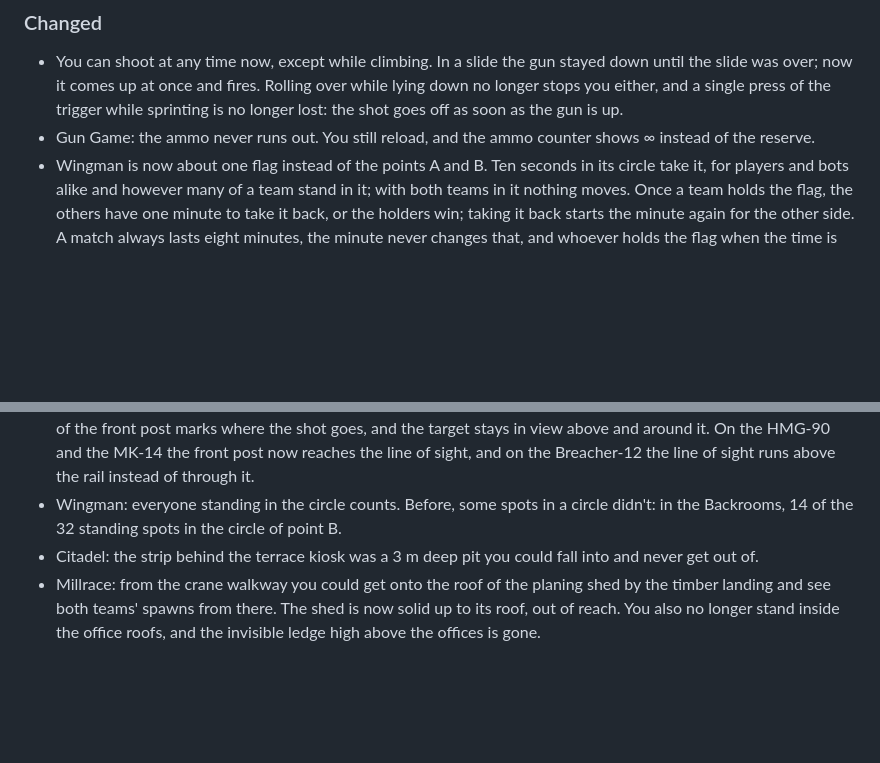
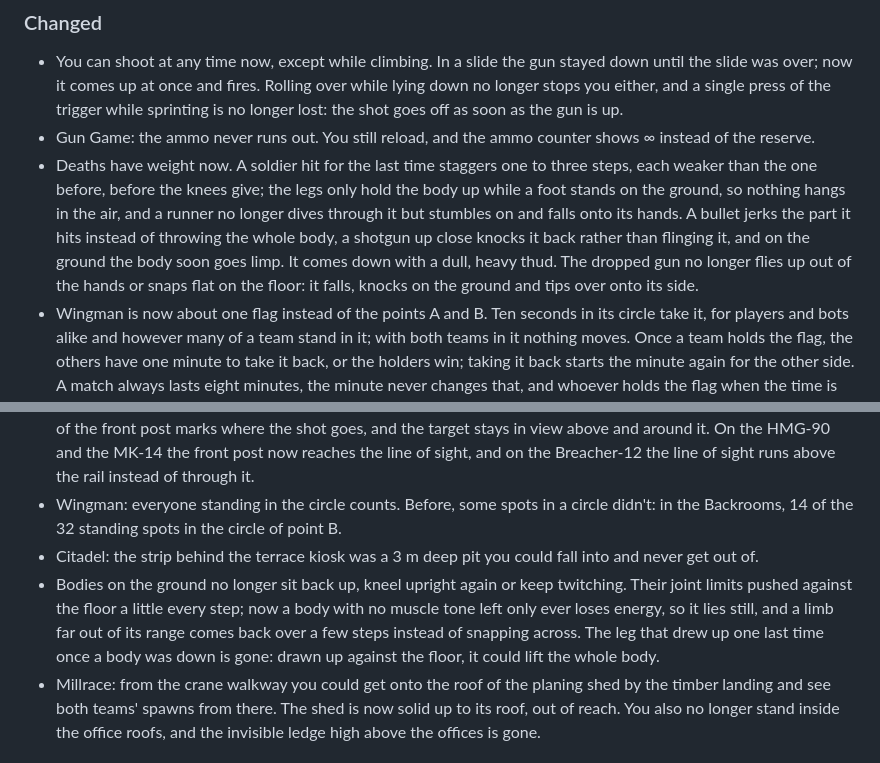
Before and after one commit to ILIuIcIaI/Call-of-Duty-Black-Warfare-69, a Markdown page: CHANGELOG.md, 2 parts joined by grey strips. Rendered like a GitHub page; blank space fills up the shorter version.

```diff
--- a/CHANGELOG.md
+++ b/CHANGELOG.md
@@ -8,6 +8,7 @@ All notable changes to this project are listed here. The format follows [Keep a
 
 - You can shoot at any time now, except while climbing. In a slide the gun stayed down until the slide was over; now it comes up at once and fires. Rolling over while lying down no longer stops you either, and a single press of the trigger while sprinting is no longer lost: the shot goes off as soon as the gun is up.
 - Gun Game: the ammo never runs out. You still reload, and the ammo counter shows ∞ instead of the reserve.
+- Deaths have weight now. A soldier hit for the last time staggers one to three steps, each weaker than the one before, before the knees give; the legs only hold the body up while a foot stands on the ground, so nothing hangs in the air, and a runner no longer dives through it but stumbles on and falls onto its hands. A bullet jerks the part it hits instead of throwing the whole body, a shotgun up close knocks it back rather than flinging it, and on the ground the body soon goes limp. It comes down with a dull, heavy thud. The dropped gun no longer flies up out of the hands or snaps flat on the floor: it falls, knocks on the ground and tips over onto its side.
 - Wingman is now about one flag instead of the points A and B. Ten seconds in its circle take it, for players and bots alike and however many of a team stand in it; with both teams in it nothing moves. Once a team holds the flag, the others have one minute to take it back, or the holders win; taking it back starts the minute again for the other side. A match always lasts eight minutes, the minute never changes that, and whoever holds the flag when the time is up wins (if nobody does, the kills decide).
 - Under the score the flag shows that minute: "HALTEN" in blue while it is yours, a red "ZURÜCKEROBERN" while it isn't, flashing in the last 15 seconds, and below it the seconds a taking still needs. The flag on the pole carries a star instead of a letter.
 - Bots go for the flag together: both of a team take it, stay in the circle to hold it, and go back for it when the others have it.
@@ -22,6 +23,7 @@ All notable changes to this project are listed here. The format follows [Keep a
 - Iron sights no longer hide what you aim at. On every gun the rear sight was a solid block with a notch only painted on, right on the line of sight, and on the AR-77 and the KR-3 a solid plate sat in front of the rear ring, so a soldier you aimed at disappeared behind the sight. Now every rear sight is an open notch (a real ring on those two), the tip of the front post marks where the shot goes, and the target stays in view above and around it. On the HMG-90 and the MK-14 the front post now reaches the line of sight, and on the Breacher-12 the line of sight runs above the rail instead of through it.
 - Wingman: everyone standing in the circle counts. Before, some spots in a circle didn't: in the Backrooms, 14 of the 32 standing spots in the circle of point B.
 - Citadel: the strip behind the terrace kiosk was a 3 m deep pit you could fall into and never get out of.
+- Bodies on the ground no longer sit back up, kneel upright again or keep twitching. Their joint limits pushed against the floor a little every step; now a body with no muscle tone left only ever loses energy, so it lies still, and a limb far out of its range comes back over a few steps instead of snapping across. The leg that drew up one last time once a body was down is gone: drawn up against the floor, it could lift the whole body.
 - Millrace: from the crane walkway you could get onto the roof of the planing shed by the timber landing and see both teams' spawns from there. The shed is now solid up to its roof, out of reach. You also no longer stand inside the office roofs, and the invisible ledge high above the offices is gone.
 
 ## [0.6.0] - 2026-11-03
```
Also changed, not shown: README.md (+1 -1 lines), docs/screenshots/ragdoll-runner.jpg, 3 other files.
